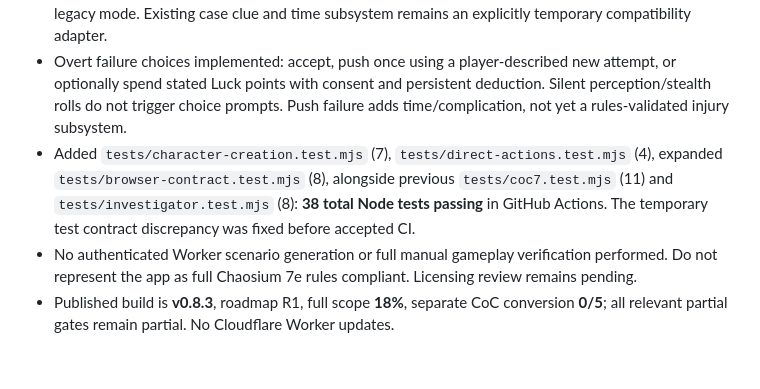
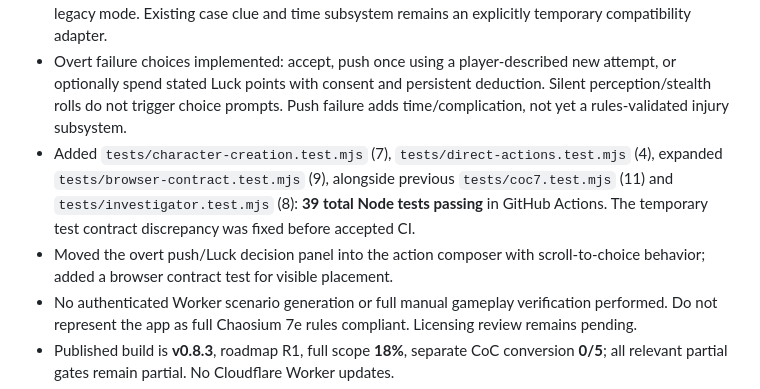
Before and after one commit to Diabolicdonut/Lovecraft-RPG, a Markdown page: audit.md, the part around the change. GitHub-like rendering; blank space fills up the shorter version.

Commit message:
Record composer-side consent UX and 39 passing COC-003/004 checks in authoritative documents

```diff
--- a/audit.md
+++ b/audit.md
@@ -7,7 +7,8 @@
 - Generated investigator feature implemented in `engine/character-creation.mjs`: 7e standard characteristic/Luck dice, one age 20–39 EDU improvement check, derived stats, occupation and personal-interest budgets, and original Archivist/Field Investigator career selections. Name and backstory can be edited; existing legacy and provisional character saves stay separate. Formal character creation is **not complete** without all ages/occupations and point-allocation editor.
 - CoC pilot AI uses strict canonical named-skill schema; old generic classification remains confined to legacy mode. Existing case clue and time subsystem remains an explicitly temporary compatibility adapter.
 - Overt failure choices implemented: accept, push once using a player-described new attempt, or optionally spend stated Luck points with consent and persistent deduction. Silent perception/stealth rolls do not trigger choice prompts. Push failure adds time/complication, not yet a rules-validated injury subsystem.
-- Added `tests/character-creation.test.mjs` (7), `tests/direct-actions.test.mjs` (4), expanded `tests/browser-contract.test.mjs` (8), alongside previous `tests/coc7.test.mjs` (11) and `tests/investigator.test.mjs` (8): **38 total Node tests passing** in GitHub Actions. The temporary test contract discrepancy was fixed before accepted CI.
+- Added `tests/character-creation.test.mjs` (7), `tests/direct-actions.test.mjs` (4), expanded `tests/browser-contract.test.mjs` (9), alongside previous `tests/coc7.test.mjs` (11) and `tests/investigator.test.mjs` (8): **39 total Node tests passing** in GitHub Actions. The temporary test contract discrepancy was fixed before accepted CI.
+- Moved the overt push/Luck decision panel into the action composer with scroll-to-choice behavior; added a browser contract test for visible placement.
 - No authenticated Worker scenario generation or full manual gameplay verification performed. Do not represent the app as full Chaosium 7e rules compliant. Licensing review remains pending.
 - Published build is **v0.8.3**, roadmap R1, full scope **18%**, separate CoC conversion **0/5**; all relevant partial gates remain partial. No Cloudflare Worker updates.
 - Next COC-005: full occupation/age/point editor, rigorous pushed-consequence authority, automated scene/role privacy and hosted end-to-end testing.
```
Also changed, not shown: DEVELOPMENT-ROADMAP.md (+1 -1 lines).
